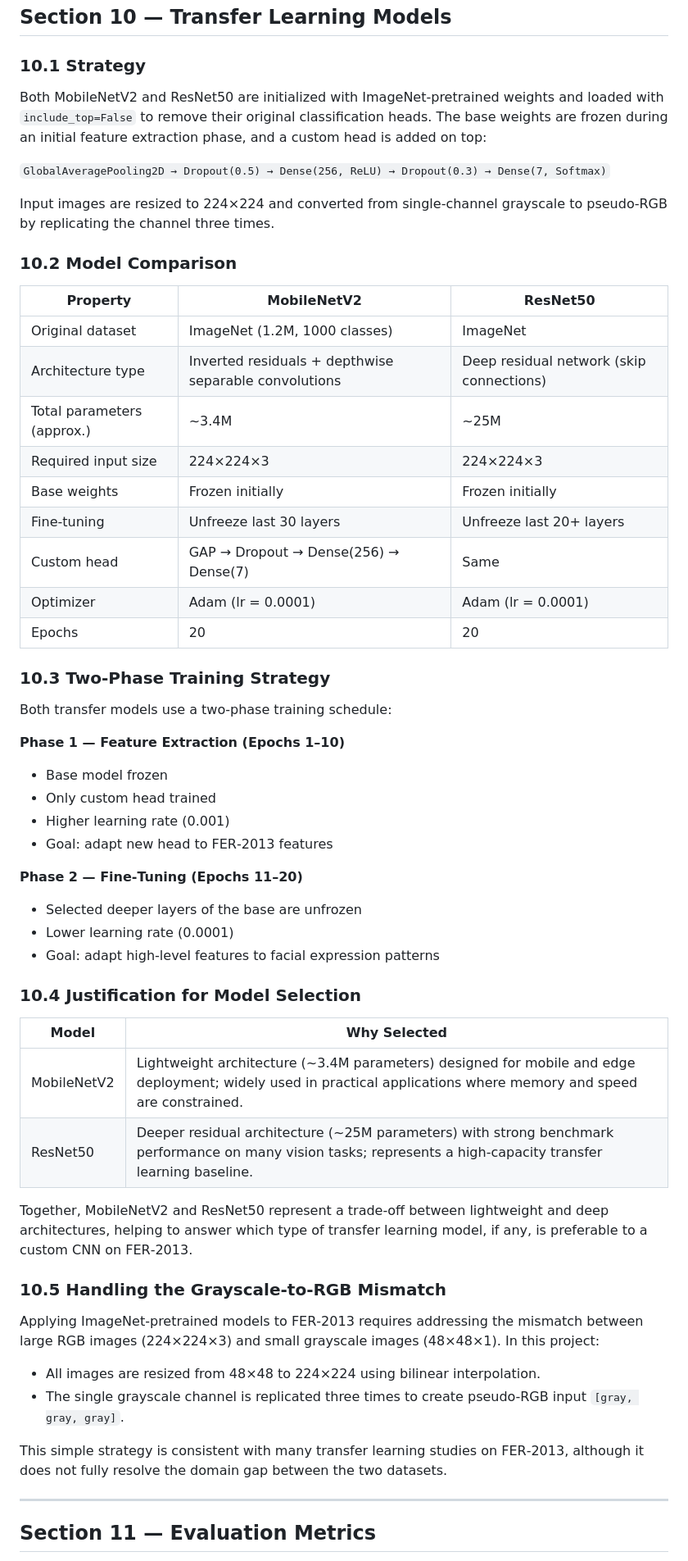
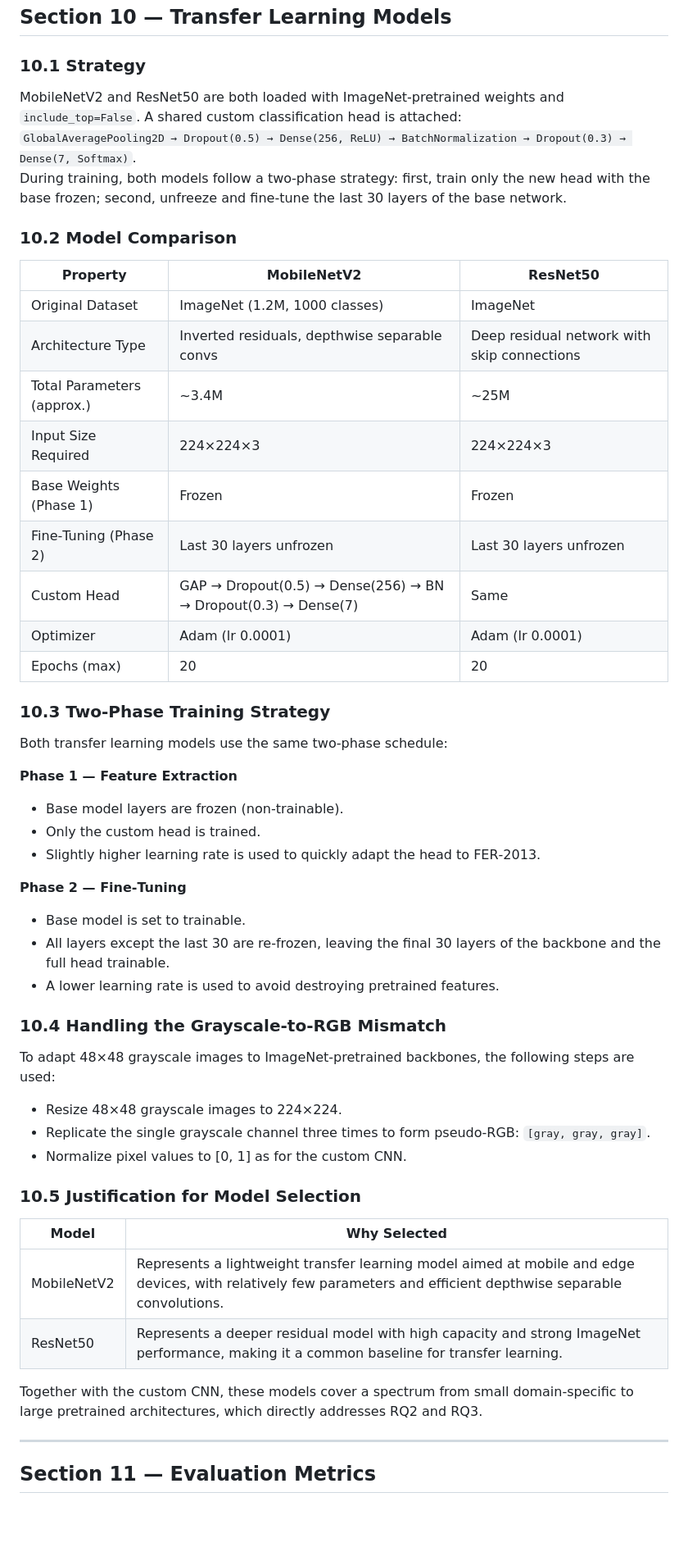
Before and after one commit to yadatdtn-ctrl/facial-expression-recognition-framework, a Markdown page: docs/proposal.md, the part around one of its changes. Shown at 82% size. Drawn GitHub-style; blank space fills up the shorter version.

```diff
--- a/docs/proposal.md
+++ b/docs/proposal.md
@@ -347,58 +353,54 @@ The custom CNN is designed specifically for 48×48 grayscale input, aiming to ba
 
 ### 10.1 Strategy
 
-Both MobileNetV2 and ResNet50 are initialized with ImageNet‑pretrained weights and loaded with `include_top=False` to remove their original classification heads. The base weights are frozen during an initial feature extraction phase, and a custom head is added on top:
-
-`GlobalAveragePooling2D → Dropout(0.5) → Dense(256, ReLU) → Dropout(0.3) → Dense(7, Softmax)`
-
-Input images are resized to 224×224 and converted from single‑channel grayscale to pseudo‑RGB by replicating the channel three times.
+MobileNetV2 and ResNet50 are both loaded with ImageNet‑pretrained weights and `include_top=False`. A shared custom classification head is attached:
+`GlobalAveragePooling2D → Dropout(0.5) → Dense(256, ReLU) → BatchNormalization → Dropout(0.3) → Dense(7, Softmax)`.
+During training, both models follow a two‑phase strategy: first, train only the new head with the base frozen; second, unfreeze and fine‑tune the last 30 layers of the base network.
 
 ### 10.2 Model Comparison
 
-| Property               | MobileNetV2          | ResNet50               |
-|------------------------|----------------------|------------------------|
-| Original dataset       | ImageNet (1.2M, 1000 classes) | ImageNet |
-| Architecture type      | Inverted residuals + depthwise separable convolutions | Deep residual network (skip connections) |
-| Total parameters (approx.) | ~3.4M          | ~25M                   |
-| Required input size    | 224×224×3           | 224×224×3              |
-| Base weights           | Frozen initially    | Frozen initially       |
-| Fine‑tuning            | Unfreeze last 30 layers | Unfreeze last 20+ layers |
-| Custom head            | GAP → Dropout → Dense(256) → Dense(7) | Same |
-| Optimizer              | Adam (lr = 0.0001)  | Adam (lr = 0.0001)     |
-| Epochs                 | 20                  | 20                     |
+| Property               | MobileNetV2                | ResNet50                    |
+|------------------------|----------------------------|-----------------------------|
+| Original Dataset       | ImageNet (1.2M, 1000 classes) | ImageNet                |
+| Architecture Type      | Inverted residuals, depthwise separable convs | Deep residual network with skip connections |
+| Total Parameters (approx.) | ~3.4M                  | ~25M                        |
+| Input Size Required    | 224×224×3                  | 224×224×3                   |
+| Base Weights (Phase 1) | Frozen                     | Frozen                      |
+| Fine‑Tuning (Phase 2)  | Last 30 layers unfrozen    | Last 30 layers unfrozen     |
+| Custom Head            | GAP → Dropout(0.5) → Dense(256) → BN → Dropout(0.3) → Dense(7) | Same      |
+| Optimizer              | Adam (lr 0.0001)           | Adam (lr 0.0001)            |
+| Epochs (max)           | 20                         | 20                          |
 
 ### 10.3 Two‑Phase Training Strategy
 
-Both transfer models use a two‑phase training schedule:
+Both transfer learning models use the same two‑phase schedule:
 
-**Phase 1 — Feature Extraction (Epochs 1–10)**
-- Base model frozen
-- Only custom head trained
-- Higher learning rate (0.001)
-- Goal: adapt new head to FER‑2013 features
+**Phase 1 — Feature Extraction**
+- Base model layers are frozen (non‑trainable).
+- Only the custom head is trained.
+- Slightly higher learning rate is used to quickly adapt the head to FER‑2013.
 
-**Phase 2 — Fine‑Tuning (Epochs 11–20)**
-- Selected deeper layers of the base are unfrozen
-- Lower learning rate (0.0001)
-- Goal: adapt high‑level features to facial expression patterns
+**Phase 2 — Fine‑Tuning**
+- Base model is set to trainable.
+- All layers except the last 30 are re‑frozen, leaving the final 30 layers of the backbone and the full head trainable.
+- A lower learning rate is used to avoid destroying pretrained features.
 
-### 10.4 Justification for Model Selection
+### 10.4 Handling the Grayscale‑to‑RGB Mismatch
+
+To adapt 48×48 grayscale images to ImageNet‑pretrained backbones, the following steps are used:
+
+- Resize 48×48 grayscale images to 224×224.
+- Replicate the single grayscale channel three times to form pseudo‑RGB: `[gray, gray, gray]`.
+- Normalize pixel values to [0, 1] as for the custom CNN.
+
+### 10.5 Justification for Model Selection
 
 | Model       | Why Selected |
-|------------|--------------|
-| MobileNetV2 | Lightweight architecture (~3.4M parameters) designed for mobile and edge deployment; widely used in practical applications where memory and speed are constrained. |
-| ResNet50    | Deeper residual architecture (~25M parameters) with strong benchmark performance on many vision tasks; represents a high‑capacity transfer learning baseline. |
+|------------|-------------|
+| MobileNetV2 | Represents a lightweight transfer learning model aimed at mobile and edge devices, with relatively few parameters and efficient depthwise separable convolutions. |
+| ResNet50    | Represents a deeper residual model with high capacity and strong ImageNet performance, making it a common baseline for transfer learning. |
 
-Together, MobileNetV2 and ResNet50 represent a trade‑off between lightweight and deep architectures, helping to answer which type of transfer learning model, if any, is preferable to a custom CNN on FER‑2013.
-
-### 10.5 Handling the Grayscale‑to‑RGB Mismatch
-
-Applying ImageNet‑pretrained models to FER‑2013 requires addressing the mismatch between large RGB images (224×224×3) and small grayscale images (48×48×1). In this project:
-
-- All images are resized from 48×48 to 224×224 using bilinear interpolation.
-- The single grayscale channel is replicated three times to create pseudo‑RGB input `[gray, gray, gray]`.
-
-This simple strategy is consistent with many transfer learning studies on FER‑2013, although it does not fully resolve the domain gap between the two datasets.
+Together with the custom CNN, these models cover a spectrum from small domain‑specific to large pretrained architectures, which directly addresses RQ2 and RQ3.
 
 ---
 
```
Also changed, not shown: other parts of docs/proposal.md (+254 -263 lines).
